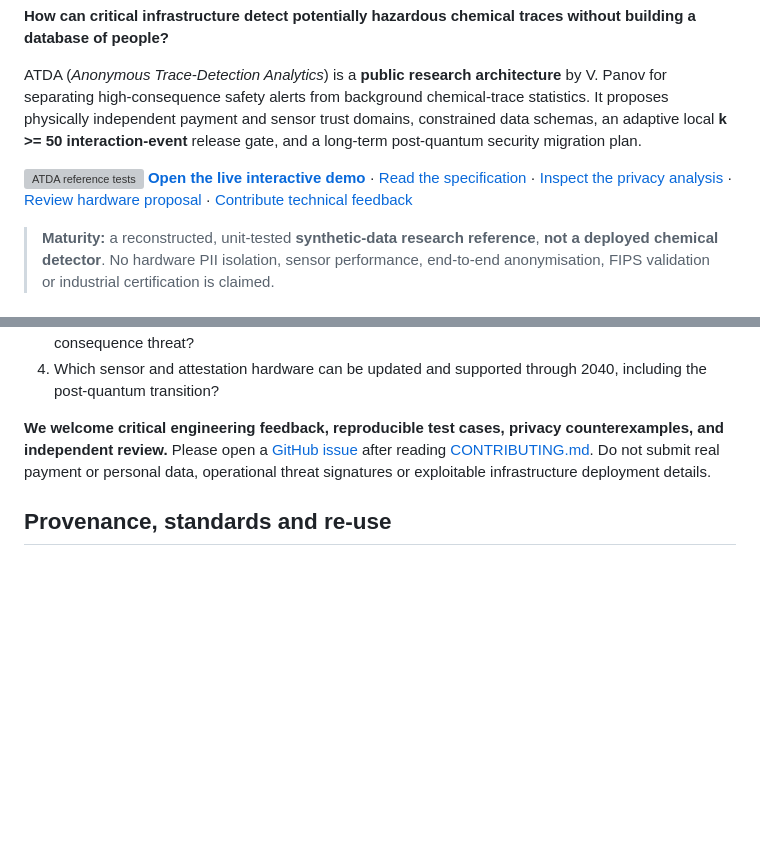
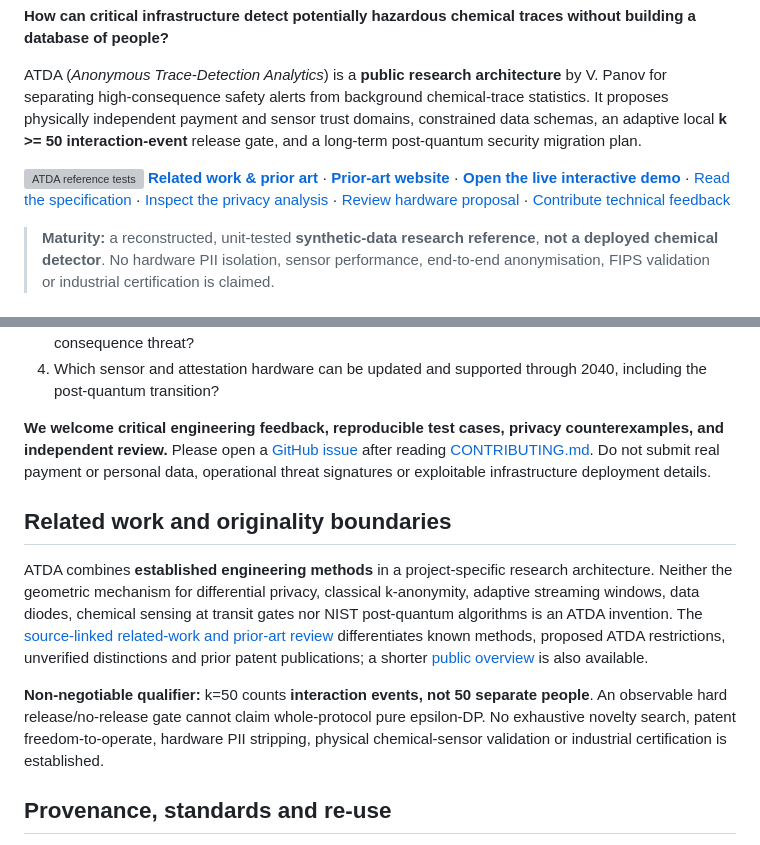
Before and after one commit to slavonslavon50-web/ATDA-WhitePaper, a Markdown page: README.md, 2 parts joined by grey strips. Drawn GitHub-style; blank space fills up the shorter version; grey boxes are pictures that could not be loaded.

Commit message:
Link related-work and prior-art disclosure in README.md

```diff
--- a/README.md
+++ b/README.md
@@ -5,7 +5,7 @@
 ATDA (*Anonymous Trace-Detection Analytics*) is a **public research architecture** by V. Panov for separating high-consequence safety alerts from background chemical-trace statistics. It proposes physically independent payment and sensor trust domains, constrained data schemas, an adaptive local **k >= 50 interaction-event** release gate, and a long-term post-quantum security migration plan.
 
 [![ATDA reference tests](https://github.com/slavonslavon50-web/ATDA-WhitePaper/actions/workflows/ci.yml/badge.svg)](https://github.com/slavonslavon50-web/ATDA-WhitePaper/actions/workflows/ci.yml)
-[**Open the live interactive demo**](https://slavonslavon50-web.github.io/ATDA-WhitePaper/) · [Read the specification](specs/ATDA_Technical_Spec_v1_2.md) · [Inspect the privacy analysis](docs/PRIVACY_PROOF.md) · [Review hardware proposal](hardware/HW01_ARCHITECTURE.md) · [Contribute technical feedback](CONTRIBUTING.md)
+[**Related work & prior art**](docs/RELATED_WORK_AND_PRIOR_ART.md) · [**Prior-art website**](https://slavonslavon50-web.github.io/ATDA-WhitePaper/related-work.html) · [**Open the live interactive demo**](https://slavonslavon50-web.github.io/ATDA-WhitePaper/) · [Read the specification](specs/ATDA_Technical_Spec_v1_2.md) · [Inspect the privacy analysis](docs/PRIVACY_PROOF.md) · [Review hardware proposal](hardware/HW01_ARCHITECTURE.md) · [Contribute technical feedback](CONTRIBUTING.md)
 
 > **Maturity:** a reconstructed, unit-tested **synthetic-data research reference**, **not a deployed chemical detector**. No hardware PII isolation, sensor performance, end-to-end anonymisation, FIPS validation or industrial certification is claimed.
 
@@ -87,6 +87,12 @@ ATDA is seeking **independent technical criticism**, not endorsements or promoti
 
 **We welcome critical engineering feedback, reproducible test cases, privacy counterexamples, and independent review.** Please open a [GitHub issue](https://github.com/slavonslavon50-web/ATDA-WhitePaper/issues) after reading [CONTRIBUTING.md](CONTRIBUTING.md). Do not submit real payment or personal data, operational threat signatures or exploitable infrastructure deployment details.
 
+## Related work and originality boundaries
+
+ATDA combines **established engineering methods** in a project-specific research architecture. Neither the geometric mechanism for differential privacy, classical k-anonymity, adaptive streaming windows, data diodes, chemical sensing at transit gates nor NIST post-quantum algorithms is an ATDA invention. The [source-linked related-work and prior-art review](docs/RELATED_WORK_AND_PRIOR_ART.md) differentiates known methods, proposed ATDA restrictions, unverified distinctions and prior patent publications; a shorter [public overview](https://slavonslavon50-web.github.io/ATDA-WhitePaper/related-work.html) is also available.
+
+**Non-negotiable qualifier:** k=50 counts **interaction events, not 50 separate people**. An observable hard release/no-release gate cannot claim whole-protocol pure epsilon-DP. No exhaustive novelty search, patent freedom-to-operate, hardware PII stripping, physical chemical-sensor validation or industrial certification is established.
+
 ## Provenance, standards and re-use
 
 - **Original architecture:** V. Panov, white paper dated **5 December 2025**. GitHub created 5 December 2025; the historical single-file commit is dated 30 January 2026.
```
